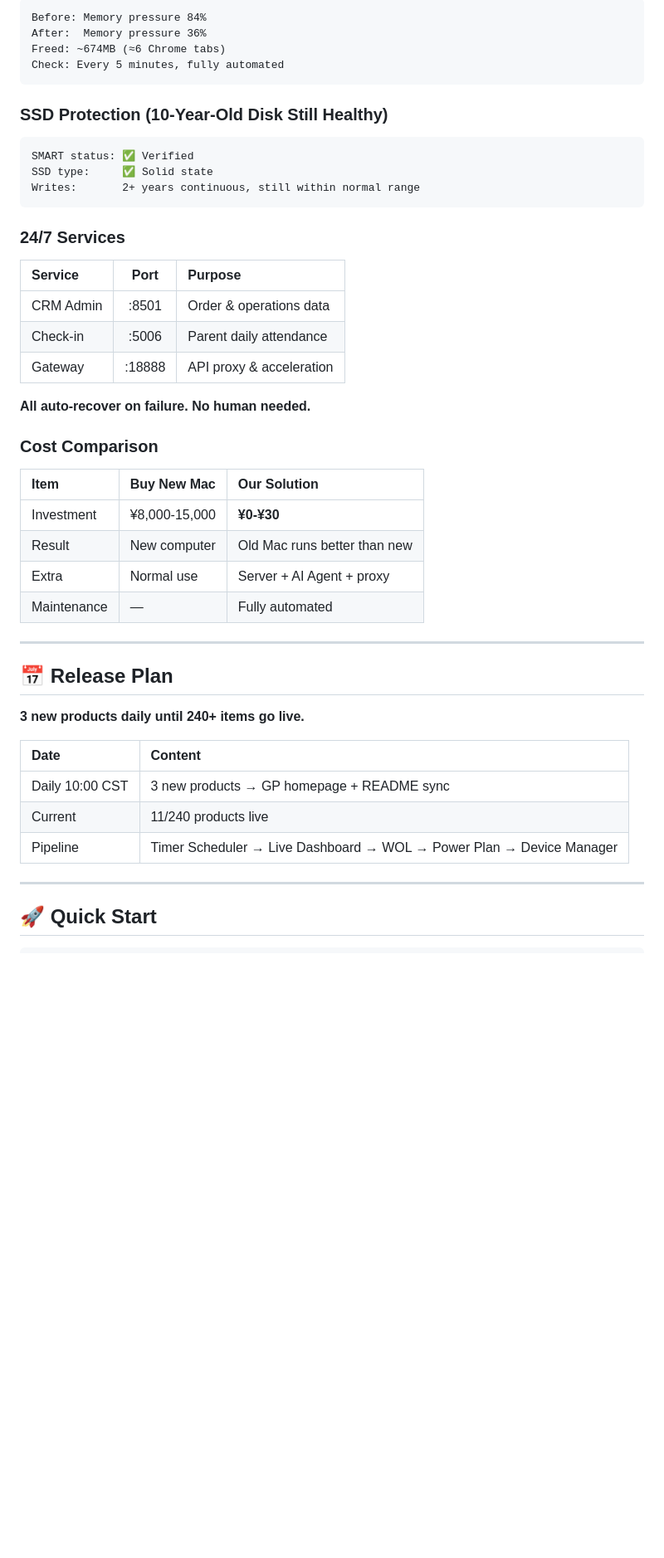
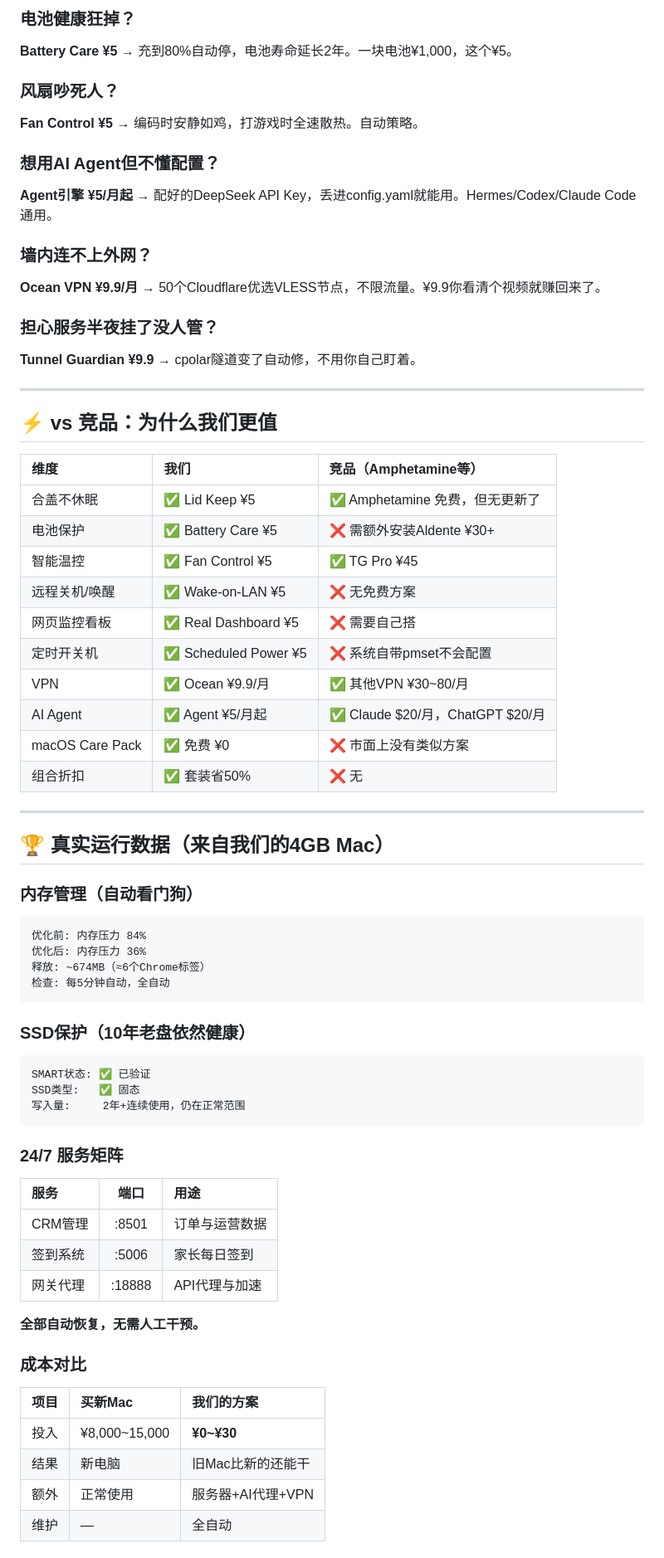
Before and after one commit to mars1417/mars-toolkit, a Markdown page: README.md, the part around one of its changes. Shown at 83% size. Drawn GitHub-style; blank space fills up the shorter version.

Commit message:
release: 今晚3新品上线 - 电源计划 外设管理 内存盘缓存

````diff
--- a/README.md
+++ b/README.md
@@ -85,50 +74,69 @@ Uptime:  8+ days continuous (still running)
 
-```
-Before: Memory pressure 84%
-After:  Memory pressure 36%
-Freed: ~674MB (≈6 Chrome tabs)
-Check: Every 5 minutes, fully automated
-```
+### 电池健康狂掉？
+**Battery Care ¥5** → 充到80%自动停，电池寿命延长2年。一块电池¥1,000，这个¥5。
 
-### SSD Protection (10-Year-Old Disk Still Healthy)
+### 风扇吵死人？
+**Fan Control ¥5** → 编码时安静如鸡，打游戏时全速散热。自动策略。
 
-```
-SMART status: ✅ Verified
-SSD type:     ✅ Solid state
-Writes:       2+ years continuous, still within normal range
-```
+### 想用AI Agent但不懂配置？
+**Agent引擎 ¥5/月起** → 配好的DeepSeek API Key，丢进config.yaml就能用。Hermes/Codex/Claude Code通用。
 
-### 24/7 Services
+### 墙内连不上外网？
+**Ocean VPN ¥9.9/月** → 50个Cloudflare优选VLESS节点，不限流量。¥9.9你看清个视频就赚回来了。
 
-| Service | Port | Purpose |
-|:--------|:----:|:--------|
-| CRM Admin | :8501 | Order & operations data |
-| Check-in | :5006 | Parent daily attendance |
-| Gateway | :18888 | API proxy & acceleration |
-
-**All auto-recover on failure. No human needed.**
-
-### Cost Comparison
-
-| Item | Buy New Mac | Our Solution |
-|:-----|:-----------|:-------------|
-| Investment | ¥8,000-15,000 | **¥0-¥30** |
-| Result | New computer | Old Mac runs better than new |
-| Extra | Normal use | Server + AI Agent + proxy |
-| Maintenance | — | Fully automated |
+### 担心服务半夜挂了没人管？
+**Tunnel Guardian ¥9.9** → cpolar隧道变了自动修，不用你自己盯着。
 
 ---
 
-## 📅 Release Plan
+## ⚡ vs 竞品：为什么我们更值
 
-**3 new products daily until 240+ items go live.**
-
-| Date | Content |
-|:-----|:--------|
-| Daily 10:00 CST | 3 new products → GP homepage + README sync |
-| Current | 11/240 products live |
-| Pipeline | Timer Scheduler → Live Dashboard → WOL → Power Plan → Device Manager |
+| 维度 | 我们 | 竞品（Amphetamine等） |
+|:----|:---|:-------------------|
+| 合盖不休眠 | ✅ Lid Keep ¥5 | ✅ Amphetamine 免费，但无更新了 |
+| 电池保护 | ✅ Battery Care ¥5 | ❌ 需额外安装Aldente ¥30+ |
+| 智能温控 | ✅ Fan Control ¥5 | ✅ TG Pro ¥45 |
+| 远程关机/唤醒 | ✅ Wake-on-LAN ¥5 | ❌ 无免费方案 |
+| 网页监控看板 | ✅ Real Dashboard ¥5 | ❌ 需要自己搭 |
+| 定时开关机 | ✅ Scheduled Power ¥5 | ❌ 系统自带pmset不会配置 |
+| VPN | ✅ Ocean ¥9.9/月 | ✅ 其他VPN ¥30~80/月 |
+| AI Agent | ✅ Agent ¥5/月起 | ✅ Claude $20/月，ChatGPT $20/月 |
+| macOS Care Pack | ✅ 免费 ¥0 | ❌ 市面上没有类似方案 |
+| 组合折扣 | ✅ 套装省50% | ❌ 无 |
 
 ---
 
-## 🚀 Quick Start
+## 🏆 真实运行数据（来自我们的4GB Mac）
+
+### 内存管理（自动看门狗）
+```
+优化前: 内存压力 84%
+优化后: 内存压力 36%
+释放: ~674MB（≈6个Chrome标签）
+检查: 每5分钟自动，全自动
+```
+
+### SSD保护（10年老盘依然健康）
+```
+SMART状态: ✅ 已验证
+SSD类型:   ✅ 固态
+写入量:     2年+连续使用，仍在正常范围
+```
+
+### 24/7 服务矩阵
+| 服务 | 端口 | 用途 |
+|:----|:----:|:----|
+| CRM管理 | :8501 | 订单与运营数据 |
+| 签到系统 | :5006 | 家长每日签到 |
+| 网关代理 | :18888 | API代理与加速 |
+
+**全部自动恢复，无需人工干预。**
+
+### 成本对比
+| 项目 | 买新Mac | 我们的方案 |
+|:-----|:------|:---------|
+| 投入 | ¥8,000~15,000 | **¥0~¥30** |
+| 结果 | 新电脑 | 旧Mac比新的还能干 |
+| 额外 | 正常使用 | 服务器+AI代理+VPN |
+| 维护 | — | 全自动 |
+
````
Also changed, not shown: other parts of README.md (+74 -88 lines).
